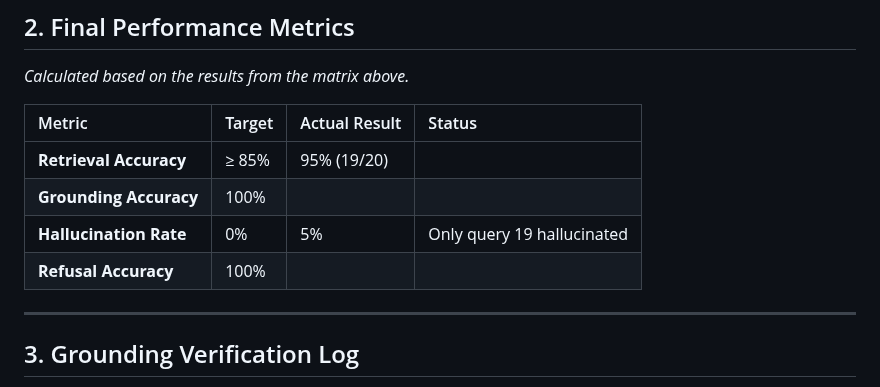
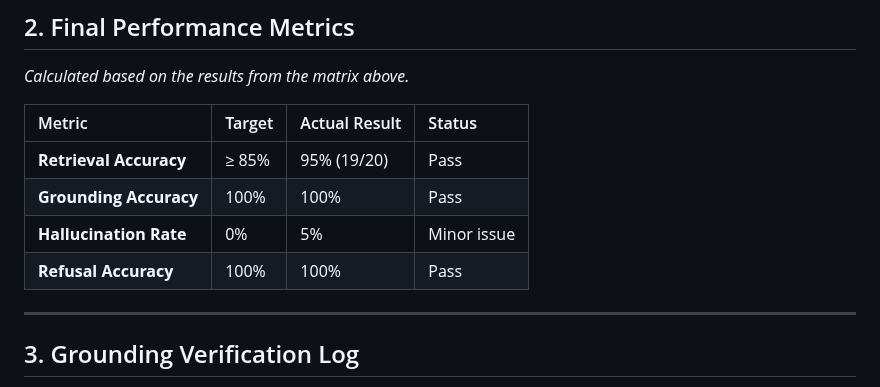
Before and after one commit to Jseo09/menubuddy, a Markdown page: docs/evaluation_test.cases.md, the part around the change. Drawn GitHub-style.

Commit message:
Update evaluation test cases with results and status

```diff
--- a/docs/evaluation_test.cases.md
+++ b/docs/evaluation_test.cases.md
@@ -40,10 +40,10 @@ Queries 15-20 using menu link: https://www.menuwithprice.com/menu/olive-garden/
 
 | Metric | Target | Actual Result | Status |
 | :--- | :--- | :--- |:------|
-| **Retrieval Accuracy** | ≥ 85% | 95% (19/20) |       |
-| **Grounding Accuracy** | 100% | |       |
-| **Hallucination Rate** | 0% | 5% |Only query 19 hallucinated |
-| **Refusal Accuracy** | 100% | |       |
+| **Retrieval Accuracy** | ≥ 85% | 95% (19/20) | Pass |
+| **Grounding Accuracy** | 100% | 100% | Pass |
+| **Hallucination Rate** | 0% | 5% | Minor issue |
+| **Refusal Accuracy** | 100% | 100% | Pass |
 
 ---
 
```
